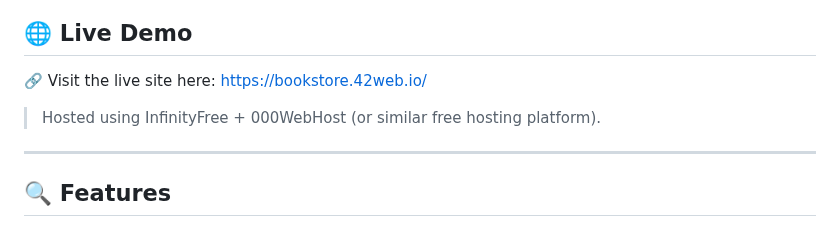
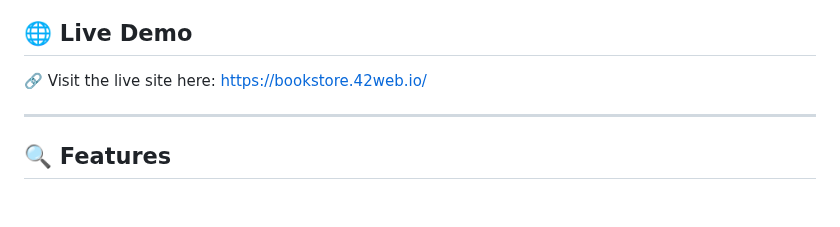
Before and after one commit to CPKhanal/BookStore-Website-Using-HTML-Bootstrap-And-PHP, a Markdown page: README.md, the part around the change. Drawn GitHub-style; blank space fills up the shorter version.

```diff
--- a/README.md
+++ b/README.md
@@ -8,7 +8,6 @@ A dynamic online BookStore project built using **HTML**, **Bootstrap**, **PHP**,
 
 🔗 Visit the live site here: [https://bookstore.42web.io/](https://bookstore.42web.io/)
 
-> Hosted using InfinityFree + 000WebHost (or similar free hosting platform).
 
 ---
 
```
